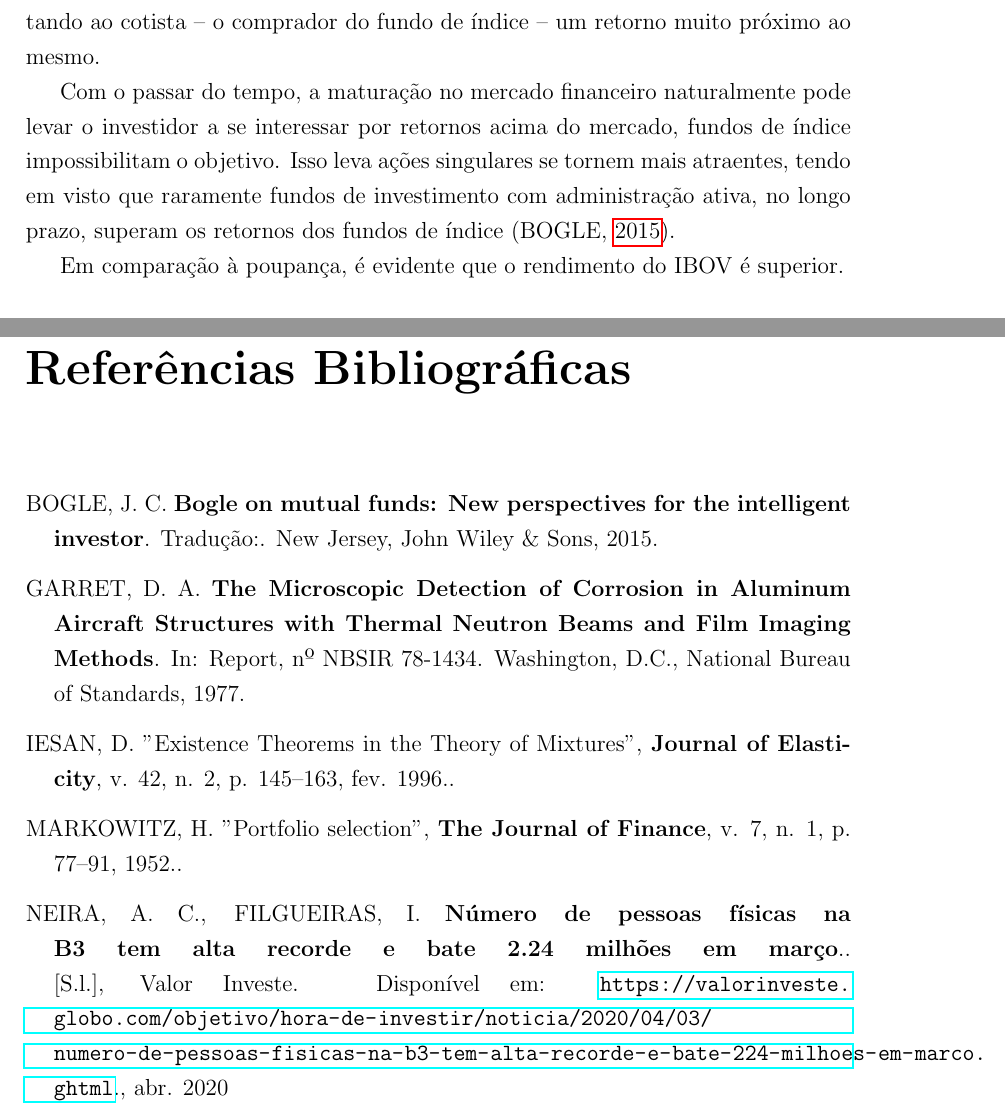
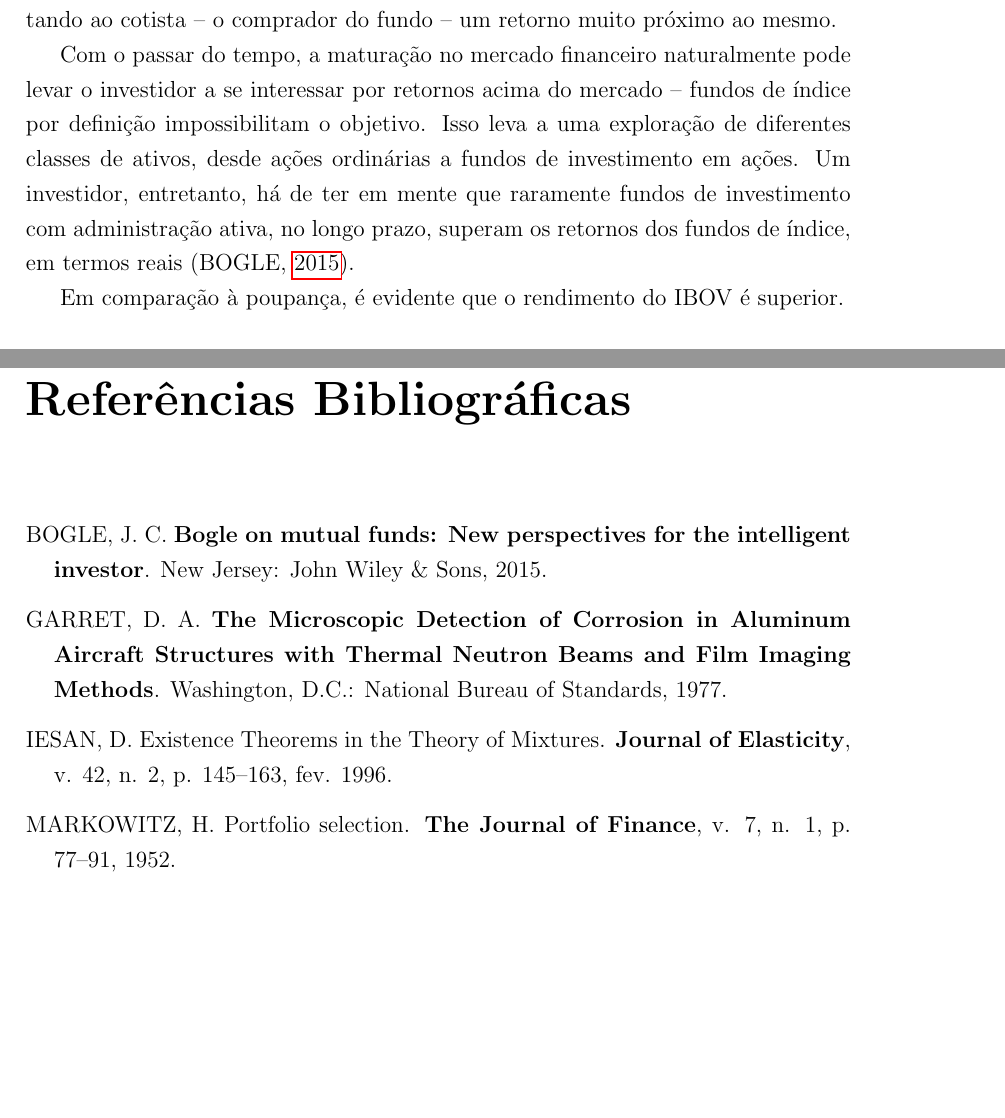
Before and after one commit to rpfreitasxyz/PG_2, a LaTeX thesis (_book/thesis.tex): two parts of pages 13 and 20 of 21, joined at a grey line, cut so that both start at the same text, the shorter picture padded with empty space. Compiled offline with pdfLaTeX.

Commit message:
consertado o problema das referencias de "traducao [s.n]"

```diff
--- a/_book/thesis.tex
+++ b/_book/thesis.tex
@@ -90,9 +90,9 @@ Consectetur platea augue vitae vitae integer ad tincidunt torquent ac. Pharetra
   \hypertarget{justificativa}{%
   \section{Justificativa}\label{justificativa}}
 
-  Geralmente, no caso de investidores iniciantes, diversificação de ativos segundo a teoria do portfólio eficiente de Markowitz (\protect\hyperlink{ref-markowitz1952}{1952}) é a rota trilhada. Por esse prisma, a compra de fundos de índice (ETFs) possibilita uma significativa diversificação de ativos a preços acessíveis. Efetivamente, replica-se um índice do mercado, possibilitando ao cotista -- o comprador do fundo de índice -- um retorno muito próximo ao mesmo.
+  Geralmente, no caso de investidores iniciantes, diversificação de ativos segundo a teoria do portfólio eficiente de Markowitz (\protect\hyperlink{ref-markowitz1952}{1952}) é a rota trilhada. Por esse prisma, a compra de fundos de índice (ETFs) possibilita uma significativa diversificação de ativos a preços acessíveis. Efetivamente, replica-se um índice do mercado, possibilitando ao cotista -- o comprador do fundo -- um retorno muito próximo ao mesmo.
 
-  Com o passar do tempo, a maturação no mercado financeiro naturalmente pode levar o investidor a se interessar por retornos acima do mercado, fundos de índice impossibilitam o objetivo. Isso leva ações singulares se tornem mais atraentes, tendo em visto que raramente fundos de investimento com administração ativa, no longo prazo, superam os retornos dos fundos de índice (BOGLE, \protect\hyperlink{ref-bogle2015}{2015}).
+  Com o passar do tempo, a maturação no mercado financeiro naturalmente pode levar o investidor a se interessar por retornos acima do mercado -- fundos de índice por definição impossibilitam o objetivo. Isso leva a uma exploração de diferentes classes de ativos, desde ações ordinárias a fundos de investimento em ações. Um investidor, entretanto, há de ter em mente que raramente fundos de investimento com administração ativa, no longo prazo, superam os retornos dos fundos de índice, em termos reais (BOGLE, \protect\hyperlink{ref-bogle2015}{2015}).
 
   Em comparação à poupança, é evidente que o rendimento do IBOV é superior.
   \begin{figure}[H]
@@ -274,19 +274,16 @@ Consectetur platea augue vitae vitae integer ad tincidunt torquent ac. Pharetra
 
   \hypertarget{refs}{}
   \leavevmode\hypertarget{ref-bogle2015}{}%
-  BOGLE, J. C. \textbf{Bogle on mutual funds: New perspectives for the intelligent investor}. Tradução:. New Jersey, John Wiley \& Sons, 2015.
+  BOGLE, J. C. \textbf{Bogle on mutual funds: New perspectives for the intelligent investor}. New Jersey: John Wiley \& Sons, 2015.
 
   \leavevmode\hypertarget{ref-techreport-exampleIn}{}%
-  GARRET, D. A. \textbf{The Microscopic Detection of Corrosion in Aluminum Aircraft Structures with Thermal Neutron Beams and Film Imaging Methods}. In: Report, nº NBSIR 78-1434. Washington, D.C., National Bureau of Standards, 1977.
+  GARRET, D. A. \textbf{The Microscopic Detection of Corrosion in Aluminum Aircraft Structures with Thermal Neutron Beams and Film Imaging Methods}. Washington, D.C.: National Bureau of Standards, 1977.
 
   \leavevmode\hypertarget{ref-article-example}{}%
-  IESAN, D. "Existence Theorems in the Theory of Mixtures", \textbf{Journal of Elasticity}, v. 42, n. 2, p. 145--163, fev. 1996..
+  IESAN, D. Existence Theorems in the Theory of Mixtures. \textbf{Journal of Elasticity}, v. 42, n. 2, p. 145--163, fev. 1996.
 
   \leavevmode\hypertarget{ref-markowitz1952}{}%
-  MARKOWITZ, H. "Portfolio selection", \textbf{The Journal of Finance}, v. 7, n. 1, p. 77--91, 1952..
-
-  \leavevmode\hypertarget{ref-valorinveste2020}{}%
-  NEIRA, A. C., FILGUEIRAS, I. \textbf{Número de pessoas físicas na B3 tem alta recorde e bate 2.24 milhões em março}.. {[}S.l.{]}, Valor Investe. Disponível em: \url{https://valorinveste.globo.com/objetivo/hora-de-investir/noticia/2020/04/03/numero-de-pessoas-fisicas-na-b3-tem-alta-recorde-e-bate-224-milhoes-em-marco.ghtml}., abr. 2020
+  MARKOWITZ, H. Portfolio selection. \textbf{The Journal of Finance}, v. 7, n. 1, p. 77--91, 1952.
 
   \backmatter
   \bibliographystyle{coppe-unsrt}
```
Also changed, not shown: bib/thesis.bib (+2 -11 lines), _book/thesis.pdf, _book/thesis.tex (2 more changed lines), 5 other files.
